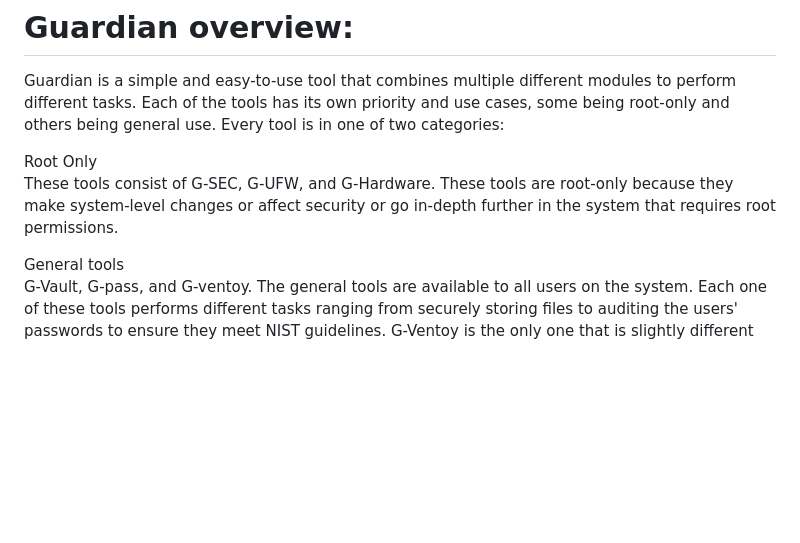
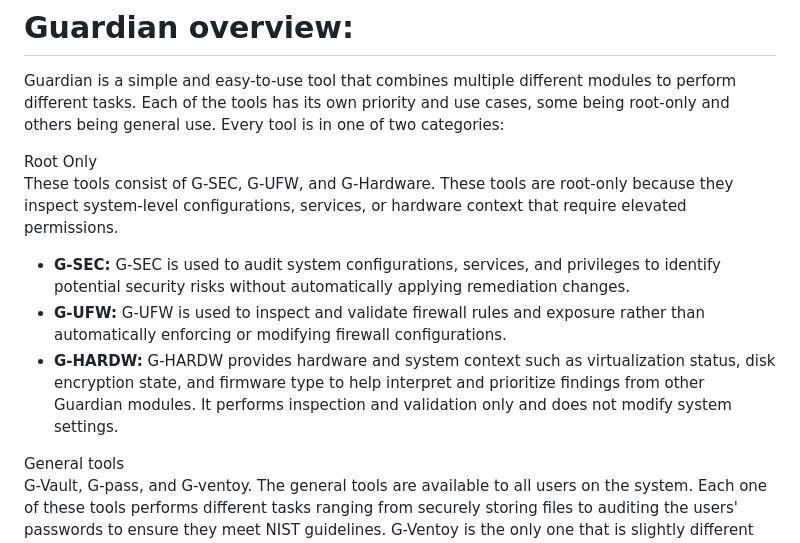
Before and after one commit to Souldragon9912/Guardian, a Markdown page: README.md, the part around the change. GitHub-like rendering; blank space fills up the shorter version.

```diff
--- a/README.md
+++ b/README.md
@@ -3,7 +3,10 @@
 Guardian is a simple and easy-to-use tool that combines multiple different modules to perform different tasks. Each of the tools has its own priority and use cases, some being root-only and others being general use. Every tool is in one of two categories:
 
 Root Only
-These tools consist of G-SEC, G-UFW, and G-Hardware. These tools are root-only because they make system-level changes or affect security or go in-depth further in the system that requires root permissions.
+These tools consist of G-SEC, G-UFW, and G-Hardware. These tools are root-only because they inspect system-level configurations, services, or hardware context that require elevated permissions.
+* **G-SEC:** G-SEC is used to audit system configurations, services, and privileges to identify potential security risks without automatically applying remediation changes.
+* **G-UFW:** G-UFW is used to inspect and validate firewall rules and exposure rather than automatically enforcing or modifying firewall configurations.
+* **G-HARDW:** G-HARDW provides hardware and system context such as virtualization status, disk encryption state, and firmware type to help interpret and prioritize findings from other Guardian modules. It performs inspection and validation only and does not modify system settings.
 
 General tools
 G-Vault, G-pass, and G-ventoy. The general tools are available to all users on the system. Each one of these tools performs different tasks ranging from securely storing files to auditing the users' passwords to ensure they meet NIST guidelines. G-Ventoy is the only one that is slightly different because it is simply used to install or update pre-existing Ventoy drives if the user owns one.
```
